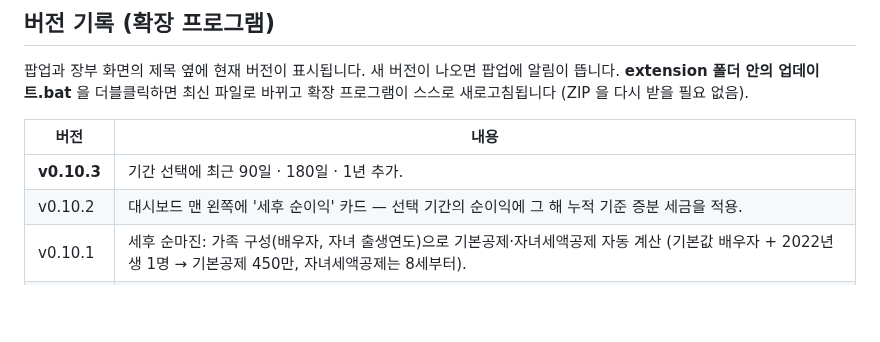
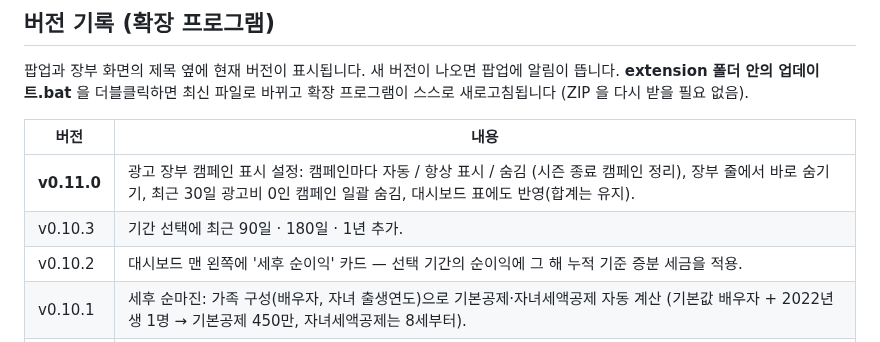
Before and after one commit to luvseogenie/-, a Markdown page: README.md, the part around the change. Rendered like a GitHub page; blank space fills up the shorter version.

```diff
--- a/README.md
+++ b/README.md
@@ -22,7 +22,8 @@
 
 | 버전 | 내용 |
 |---|---|
-| **v0.10.3** | 기간 선택에 최근 90일 · 180일 · 1년 추가. |
+| **v0.11.0** | 광고 장부 캠페인 표시 설정: 캠페인마다 자동 / 항상 표시 / 숨김 (시즌 종료 캠페인 정리), 장부 줄에서 바로 숨기기, 최근 30일 광고비 0인 캠페인 일괄 숨김, 대시보드 표에도 반영(합계는 유지). |
+| v0.10.3 | 기간 선택에 최근 90일 · 180일 · 1년 추가. |
 | v0.10.2 | 대시보드 맨 왼쪽에 '세후 순이익' 카드 — 선택 기간의 순이익에 그 해 누적 기준 증분 세금을 적용. |
 | v0.10.1 | 세후 순마진: 가족 구성(배우자, 자녀 출생연도)으로 기본공제·자녀세액공제 자동 계산 (기본값 배우자 + 2022년생 1명 → 기본공제 450만, 자녀세액공제는 8세부터). |
 | v0.10.0 | '세후 순마진' 탭(맨 왼쪽): 연도별 종합소득세 추정 — 근로소득(총급여)과 쿠팡 순이익을 합산해 세율표·근로소득공제·근로소득세액공제·청년창업 세액감면(기본 50%)·최저한세·지방소득세를 반영, 쿠팡 몫 세금은 증분 방식. 월별 세후 순이익, 계산 내역, 가정 편집(연도별 저장). |
```
Also changed, not shown: docs/img/v11_ledger.png (added), 3 other files.
